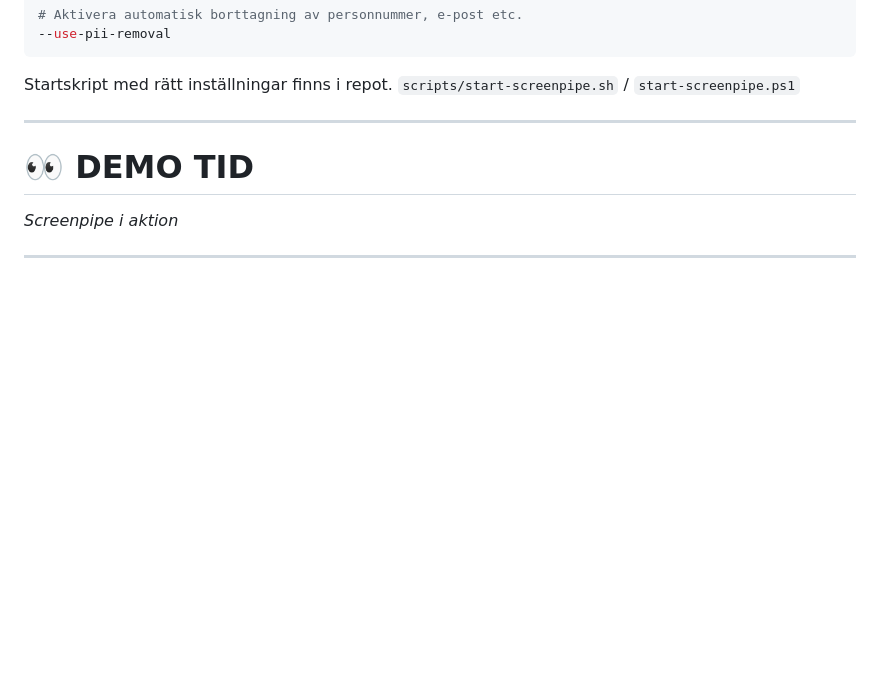
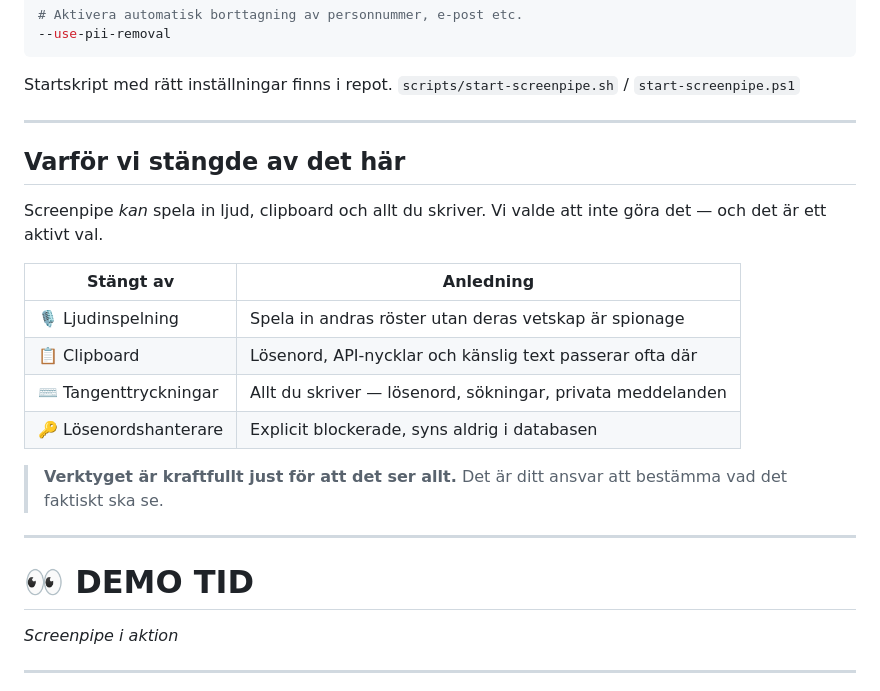
Before and after one commit to marcusjobb/Infinet_Inspiration_Lecture, a Markdown page: slides/screenpipe_demo_marp.md, the part around the change. Rendered like a GitHub page; blank space fills up the shorter version.

Commit message:
feat: lägg till 'Varför vi stängde av det här'-slide
Förklarar aktivt val att stänga av ljud, clipboard, tangenter
och lösenordshanterare — verktyget är kraftfullt, ansvaret är ditt.

Co-Authored-By: Claude Sonnet 4.6 <noreply@anthropic.com>

```diff
--- a/slides/screenpipe_demo_marp.md
+++ b/slides/screenpipe_demo_marp.md
@@ -139,6 +139,23 @@ Konfigurera vad den *inte* ska titta på:
 
 Startskript med rätt inställningar finns i repot.
 `scripts/start-screenpipe.sh` / `start-screenpipe.ps1`
+
+---
+
+## Varför vi stängde av det här
+
+Screenpipe *kan* spela in ljud, clipboard och allt du skriver.
+Vi valde att inte göra det — och det är ett aktivt val.
+
+| Stängt av | Anledning |
+|-----------|-----------|
+| 🎙️ Ljudinspelning | Spela in andras röster utan deras vetskap är spionage |
+| 📋 Clipboard | Lösenord, API-nycklar och känslig text passerar ofta där |
+| ⌨️ Tangenttryckningar | Allt du skriver — lösenord, sökningar, privata meddelanden |
+| 🔑 Lösenordshanterare | Explicit blockerade, syns aldrig i databasen |
+
+> **Verktyget är kraftfullt just för att det ser allt.**
+> Det är ditt ansvar att bestämma vad det faktiskt ska se.
 
 ---
 
```
